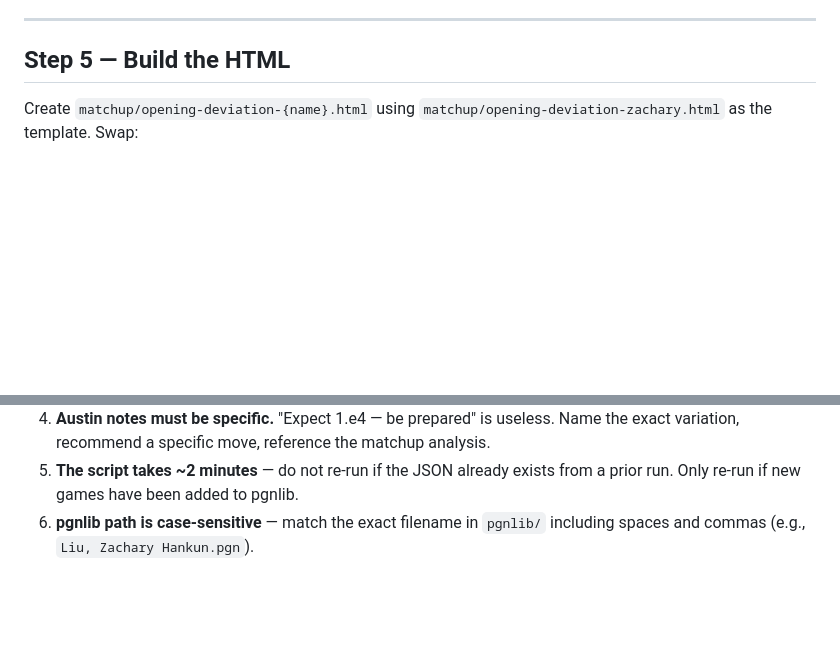
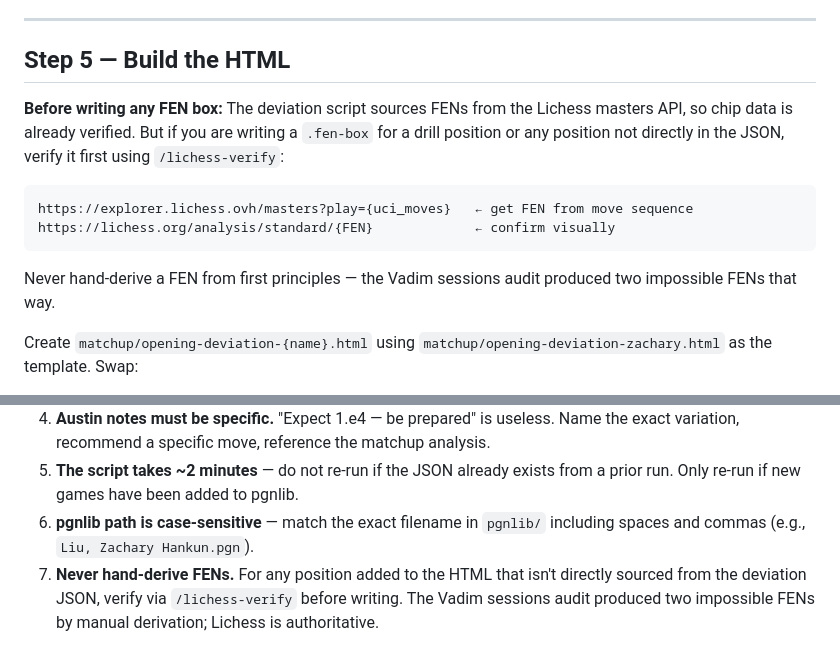
Before and after one commit to linuxbirdlin/chess-analysis, a Markdown page: .claude/commands/opening-deviation.md, 2 parts joined by grey strips. Rendered like a GitHub page; blank space fills up the shorter version.

````diff
--- a/.claude/commands/opening-deviation.md
+++ b/.claude/commands/opening-deviation.md
@@ -153,6 +153,13 @@ Only generate deviation callouts for non-book moves on the player's turn. Skip o
 
 ## Step 5 — Build the HTML
 
+**Before writing any FEN box:** The deviation script sources FENs from the Lichess masters API, so chip data is already verified. But if you are writing a `.fen-box` for a drill position or any position not directly in the JSON, verify it first using `/lichess-verify`:
+```
+https://explorer.lichess.ovh/masters?play={uci_moves}   ← get FEN from move sequence
+https://lichess.org/analysis/standard/{FEN}             ← confirm visually
+```
+Never hand-derive a FEN from first principles — the Vadim sessions audit produced two impossible FENs that way.
+
 Create `matchup/opening-deviation-{name}.html` using `matchup/opening-deviation-zachary.html` as the template. Swap:
 
 1. All occurrences of "Zachary Liu" → opponent display name
@@ -298,3 +305,4 @@ Place it alongside the existing matchup and deep analysis buttons for that oppon
 4. **Austin notes must be specific.** "Expect 1.e4 — be prepared" is useless. Name the exact variation, recommend a specific move, reference the matchup analysis.
 5. **The script takes ~2 minutes** — do not re-run if the JSON already exists from a prior run. Only re-run if new games have been added to pgnlib.
 6. **pgnlib path is case-sensitive** — match the exact filename in `pgnlib/` including spaces and commas (e.g., `Liu, Zachary Hankun.pgn`).
+7. **Never hand-derive FENs.** For any position added to the HTML that isn't directly sourced from the deviation JSON, verify via `/lichess-verify` before writing. The Vadim sessions audit produced two impossible FENs by manual derivation; Lichess is authoritative.
````
Also changed, not shown: .claude/commands/deep-audit.md (+9 -0 lines), .claude/commands/lichess-verify.md (added, +142 -0 lines).
